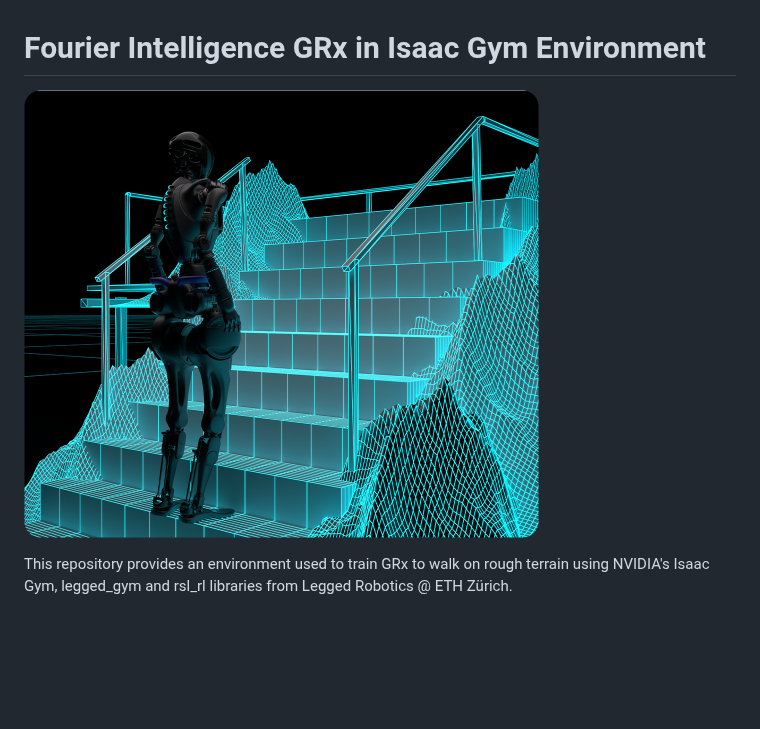
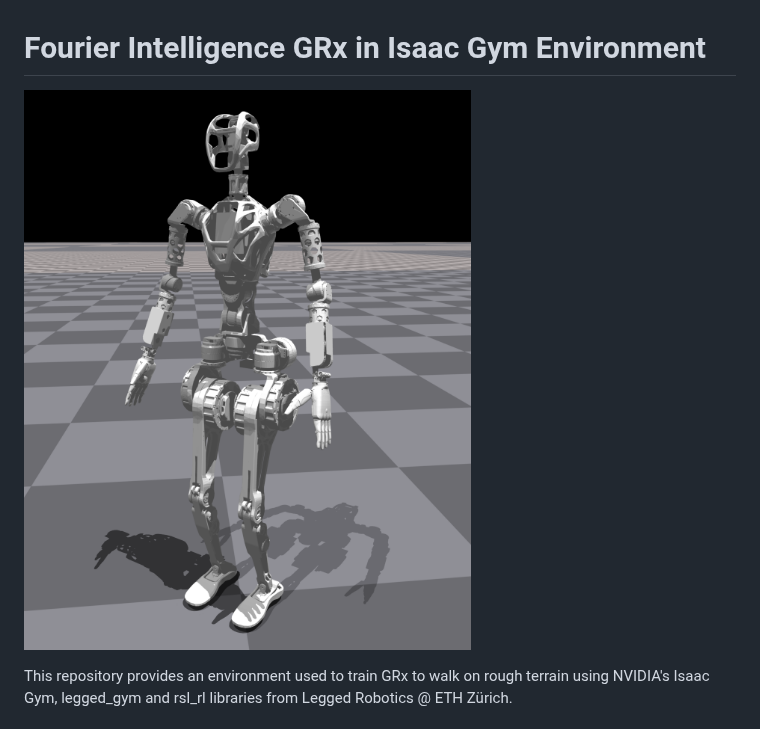
Before and after one commit to kuainx/FourierN1-gym, a Markdown page: README.md, the part around the change. GitHub-like rendering; pictures changed too: pictures/11.png (added); blank space fills up the shorter version.

Commit message:
Version : V 0.1.0.5

```diff
--- a/README.md
+++ b/README.md
@@ -1,6 +1,6 @@
 # Fourier Intelligence GRx in Isaac Gym Environment
 
-![](./pictures/4.png)
+![](./pictures/11.png)
 
 This repository provides an environment used to train GRx to walk on rough terrain using NVIDIA's Isaac Gym, legged_gym and rsl_rl libraries from Legged Robotics @ ETH Zürich.
 
```
